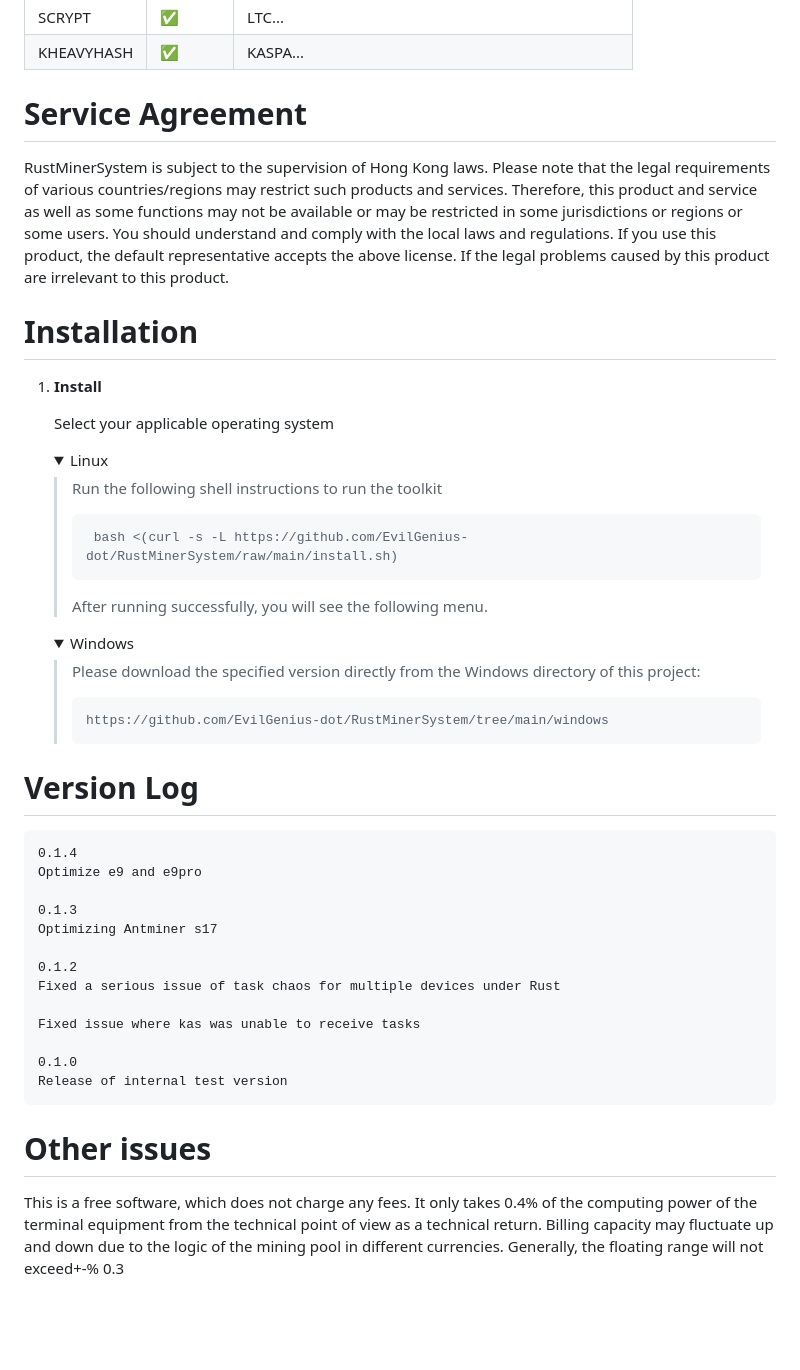
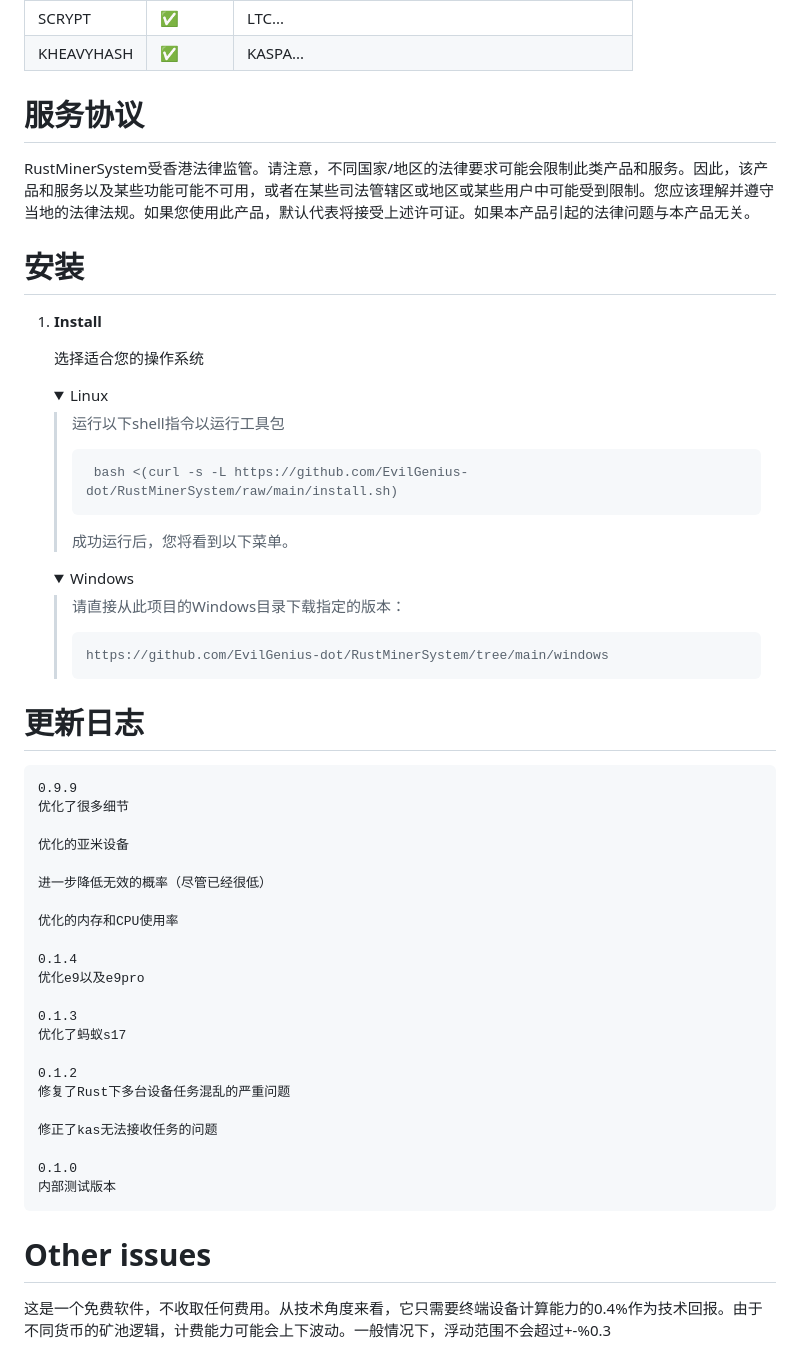
Before and after one commit to EvilGenius-dot/RustMinerSystem, a Markdown page: i18n/zh_cn.md, the part around one of its changes. GitHub-like rendering; blank space fills up the shorter version.

````diff
--- a/i18n/zh_cn.md
+++ b/i18n/zh_cn.md
@@ -65,37 +69,37 @@ For the supported algorithm, the corresponding currency will be updated without
 | KHEAVYHASH      | ✅          | KASPA...
 
 
-# Service Agreement
+# 服务协议
 
-RustMinerSystem is subject to the supervision of Hong Kong laws. Please note that the legal requirements of various countries/regions may restrict such products and services. Therefore, this product and service as well as some functions may not be available or may be restricted in some jurisdictions or regions or some users. You should understand and comply with the local laws and regulations. If you use this product, the default representative accepts the above license. If the legal problems caused by this product are irrelevant to this product.
+RustMinerSystem受香港法律监管。请注意，不同国家/地区的法律要求可能会限制此类产品和服务。因此，该产品和服务以及某些功能可能不可用，或者在某些司法管辖区或地区或某些用户中可能受到限制。您应该理解并遵守当地的法律法规。如果您使用此产品，默认代表将接受上述许可证。如果本产品引起的法律问题与本产品无关。
 
 
 
 
 [rustminersystem.io]: https://github.com/EvilGenius-dot/RustMinerSystem
-[rustminersystem.io-badge]: https://img.shields.io/badge/RustMinerSystem-v0.0.1-green?logo=rust
+[rustminersystem.io-badge]: https://img.shields.io/badge/RustMinerSystem-v0.9.9-green?logo=rust
 [downloads-badge]: https://img.shields.io/github/downloads/ajeetdsouza/zoxide/total?logo=github&logoColor=white&style=flat-square
 [releases]: https://github.com/EvilGenius-dot/RustMinerSystem/releases
 [stars-url]: https://github.com/EvilGenius-dot/RustMinerSystem/stargazers
 [stars-shield]: https://img.shields.io/github/stars/EvilGenius-dot/RustMinerSystem.svg?style=flat
 [stars-url]: https://github.com/EvilGenius-dot/RustMinerSystem/stargazers
 
-# Installation
+# 安装
 
 1. **Install**
 
-   Select your applicable operating system
+   选择适合您的操作系统
 
    <details open>
    <summary>Linux</summary>
 
-   > Run the following shell instructions to run the toolkit
+   > 运行以下shell指令以运行工具包
    >
    > ```sh
    >  bash <(curl -s -L https://github.com/EvilGenius-dot/RustMinerSystem/raw/main/install.sh)
    > ```
    >
-   > After running successfully, you will see the following menu.
+   > 成功运行后，您将看到以下菜单。
    >
 
    </details>
@@ -103,7 +107,7 @@ RustMinerSystem is subject to the supervision of Hong Kong laws. Please note tha
    <details open>
    <summary>Windows</summary>
 
-   > Please download the specified version directly from the Windows directory of this project:
+   > 请直接从此项目的Windows目录下载指定的版本：
    >
    > ```sh
    > https://github.com/EvilGenius-dot/RustMinerSystem/tree/main/windows
@@ -113,23 +117,32 @@ RustMinerSystem is subject to the supervision of Hong Kong laws. Please note tha
    </details>
 
 
-# Version Log
+# 更新日志
 ```
+0.9.9
+优化了很多细节
+
+优化的亚米设备
+
+进一步降低无效的概率（尽管已经很低）
+
+优化的内存和CPU使用率
+
 0.1.4
-Optimize e9 and e9pro
+优化e9以及e9pro
 
 0.1.3
-Optimizing Antminer s17
+优化了蚂蚁s17
 
 0.1.2
-Fixed a serious issue of task chaos for multiple devices under Rust
+修复了Rust下多台设备任务混乱的严重问题
 
-Fixed issue where kas was unable to receive tasks
+修正了kas无法接收任务的问题
 
 0.1.0
-Release of internal test version
+内部测试版本
 ```
 
 # Other issues
 
-This is a free software, which does not charge any fees. It only takes 0.4% of the computing power of the terminal equipment from the technical point of view as a technical return. Billing capacity may fluctuate up and down due to the logic of the mining pool in different currencies. Generally, the floating range will not exceed+-% 0.3
+这是一个免费软件，不收取任何费用。从技术角度来看，它只需要终端设备计算能力的0.4%作为技术回报。由于不同货币的矿池逻辑，计费能力可能会上下波动。一般情况下，浮动范围不会超过+-%0.3
````
Also changed, not shown: other parts of i18n/zh_cn.md (+21 -17 lines), README.md (+14 -1 lines), image/1.png, 3 other files.
